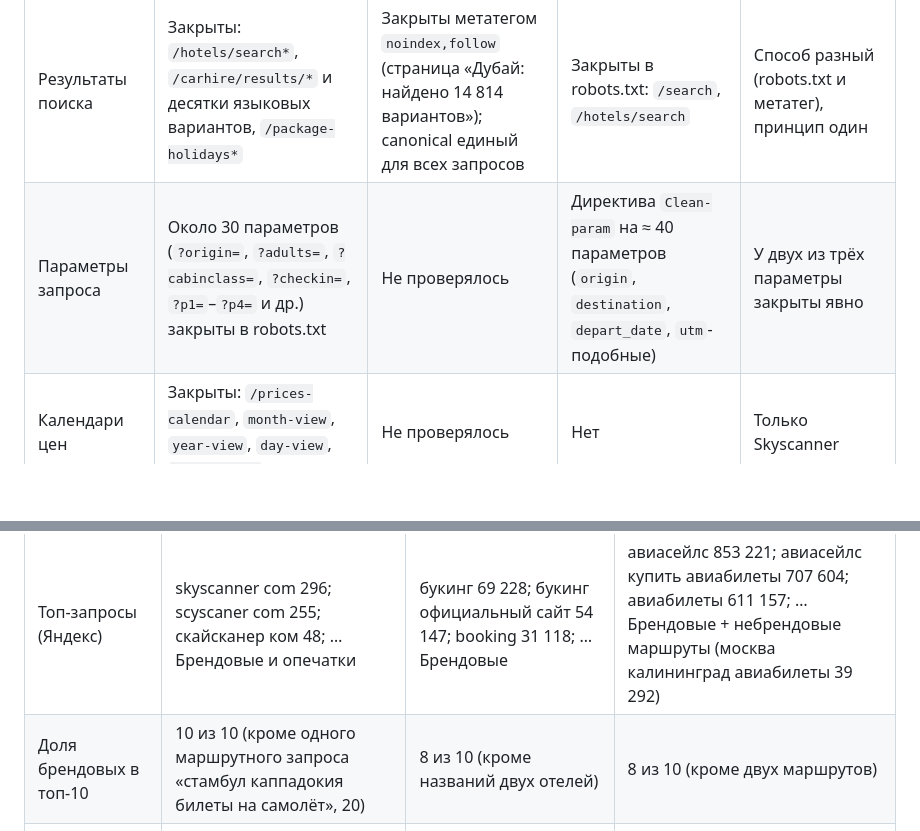
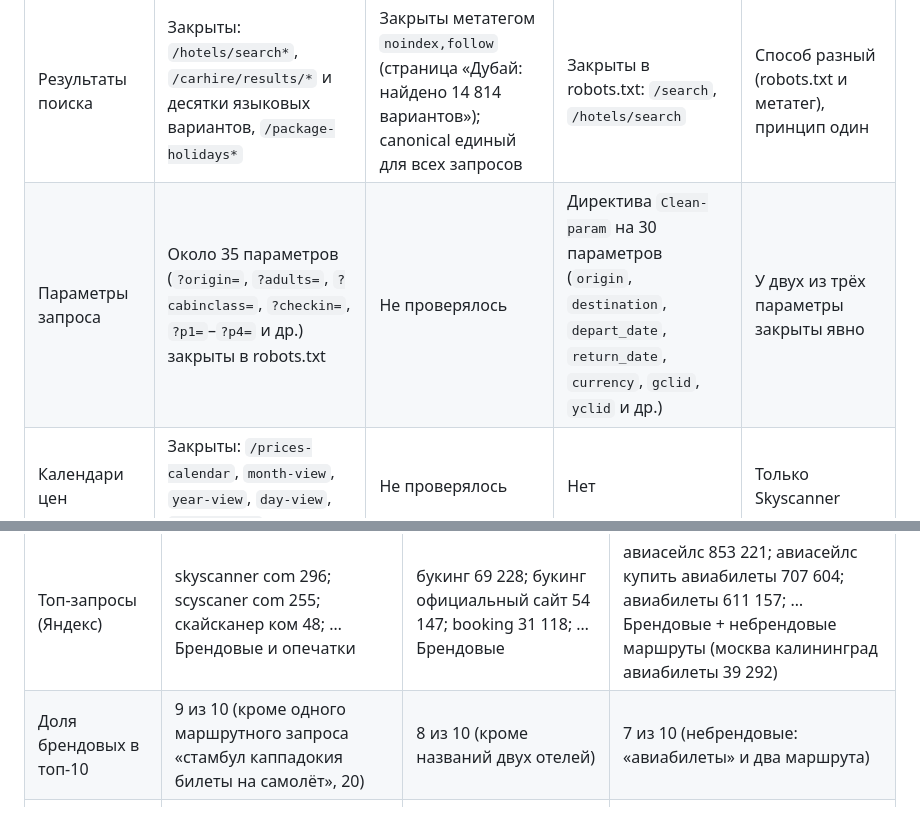
Before and after one commit to logist888/max, a Markdown page: vault/seo-benchmark/comparison-table.md, 2 parts joined by grey strips. Rendered like a GitHub page; blank space fills up the shorter version.

Commit message:
SEO-бенчмарк: уточнены счётчики параметров и доли брендовых запросов
Co-Authored-By: Claude Sonnet 5.5 <noreply@anthropic.com>
Claude-Session: https://claude.ai/code/session_014ckeXSKVr3BepknVCH1fy6

```diff
--- a/vault/seo-benchmark/comparison-table.md
+++ b/vault/seo-benchmark/comparison-table.md
@@ -38,7 +38,7 @@
 | Параметр | Skyscanner | Booking.com | Aviasales | Сравнение |
 |---|---|---|---|---|
 | Результаты поиска | Закрыты: `/hotels/search*`, `/carhire/results/*` и десятки языковых вариантов, `/package-holidays*` | Закрыты метатегом `noindex,follow` (страница «Дубай: найдено 14 814 вариантов»); canonical единый для всех запросов | Закрыты в robots.txt: `/search`, `/hotels/search` | Способ разный (robots.txt и метатег), принцип один |
-| Параметры запроса | Около 30 параметров (`?origin=`, `?adults=`, `?cabinclass=`, `?checkin=`, `?p1=`–`?p4=` и др.) закрыты в robots.txt | Не проверялось | Директива `Clean-param` на ≈ 40 параметров (`origin`, `destination`, `depart_date`, `utm`-подобные) | У двух из трёх параметры закрыты явно |
+| Параметры запроса | Около 35 параметров (`?origin=`, `?adults=`, `?cabinclass=`, `?checkin=`, `?p1=`–`?p4=` и др.) закрыты в robots.txt | Не проверялось | Директива `Clean-param` на 30 параметров (`origin`, `destination`, `depart_date`, `return_date`, `currency`, `gclid`, `yclid` и др.) | У двух из трёх параметры закрыты явно |
 | Календари цен | Закрыты: `/prices-calendar`, `month-view`, `year-view`, `day-view`, `browse-view` | Не проверялось | Нет | Только Skyscanner |
 | Служебные и бронь | `/deeplink*`, `/book/*`, `/inspiration/*`, `/dataservices/*`, селекторы | Не проверялось | `/booking`, `/click`, `/my`, `/favorites`, `/auid` | У двоих |
 | Дубли справочных страниц | Закрыты локализованные «cheapest-flights-*», «routes-from-*» на десятках языков | Не проверялось | Нет | Только Skyscanner управляет дублями явно |
@@ -99,7 +99,7 @@
 | Параметр | Skyscanner | Booking.com | Aviasales |
 |---|---|---|---|
 | Топ-запросы (Яндекс) | skyscanner com 296; scyscaner com 255; скайсканер ком 48; … Брендовые и опечатки | букинг 69 228; букинг официальный сайт 54 147; booking 31 118; … Брендовые | авиасейлс 853 221; авиасейлс купить авиабилеты 707 604; авиабилеты 611 157; … Брендовые + небрендовые маршруты (москва калининград авиабилеты 39 292) |
-| Доля брендовых в топ-10 | 10 из 10 (кроме одного маршрутного запроса «стамбул каппадокия билеты на самолёт», 20) | 8 из 10 (кроме названий двух отелей) | 8 из 10 (кроме двух маршрутов) |
+| Доля брендовых в топ-10 | 9 из 10 (кроме одного маршрутного запроса «стамбул каппадокия билеты на самолёт», 20) | 8 из 10 (кроме названий двух отелей) | 7 из 10 (небрендовые: «авиабилеты» и два маршрута) |
 | Лидеры по числу ключей в топ-50 | Главная 13 050; `/flights` 3 105; `/hotels` 2 405; статья «почему цены меняются каждую минуту» 1 938; отели Нью-Йорка 1 878 | Главная 13 472; `/index.ru.html` 3 322; Турция 458; отели 447 и 422; Дубай 411 | Главная 21 658; статья «zagran-101» 7 534; ручная кладь 5 145; карты без интернета 3 448; регистрация на рейс 3 444; `/routes/mow` 2 816 |
 | Роль журнала/статей | Заметная: 2 статьи в топ-10 страниц | Нет (в топ-10 страниц нет статей) | Решающая: 7 из 10 страниц это статьи |
 
```
